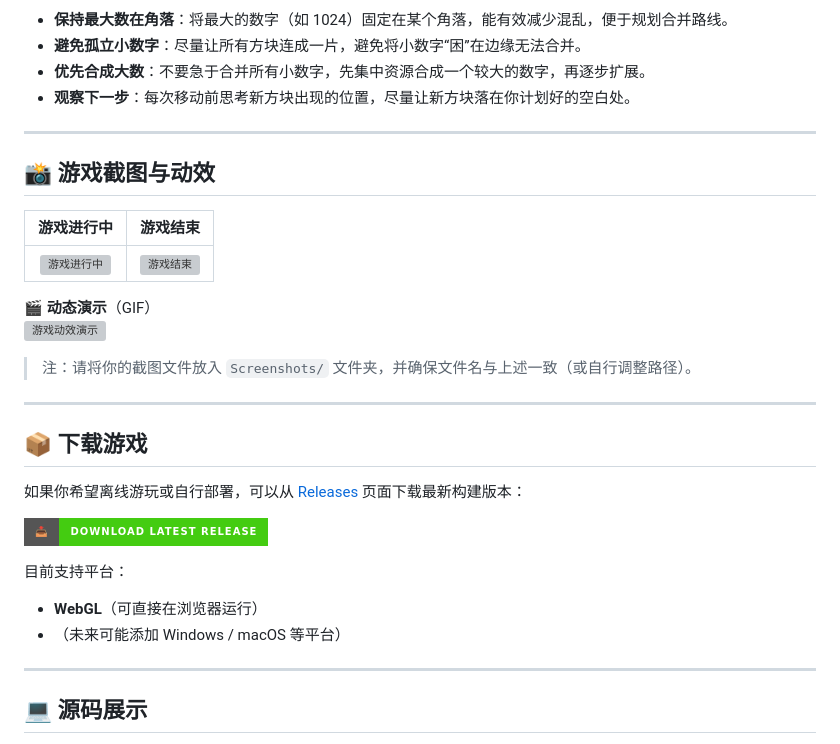
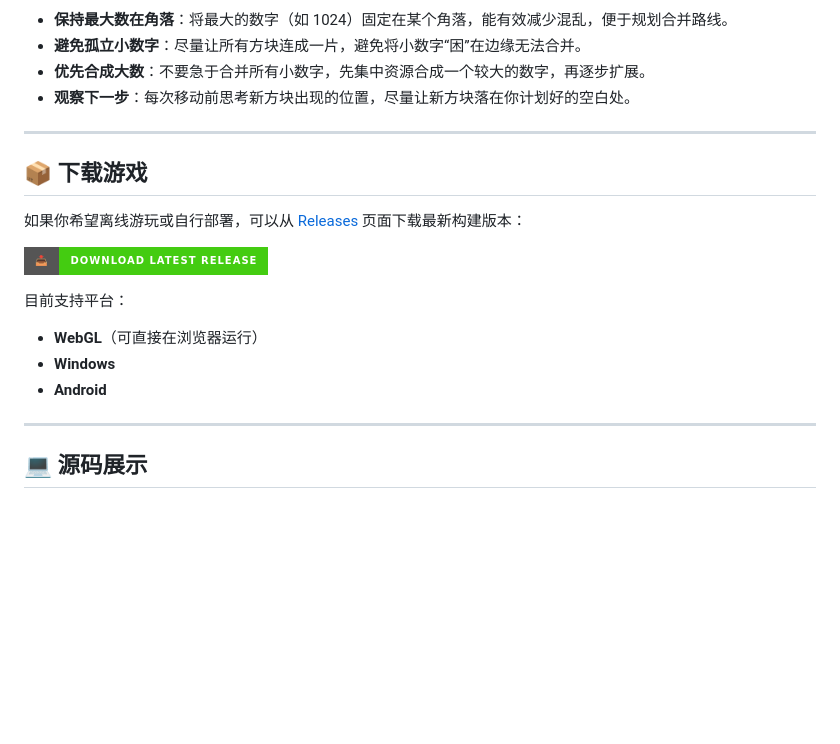
Before and after one commit to 38749162626/2048_WebGame, a Markdown page: README.md, the part around the change. GitHub-like rendering; badges without logos; blank space fills up the shorter version; grey boxes are pictures that could not be loaded.

```diff
--- a/README.md
+++ b/README.md
@@ -50,19 +50,6 @@
 
 ---
 
-## 📸 游戏截图与动效
-
-| 游戏进行中 | 游戏结束 |
-|:---:|:---:|
-| ![游戏进行中](./Screenshots/Screenshot_2026-07-23_025658.png) | ![游戏结束](./Screenshots/Screenshot_2026-07-23_030110.png) |
-
-🎬 **动态演示**（GIF）
-![游戏动效演示](./Screenshots/Recording_2026-07-23_025926.gif)
-
-> 注：请将你的截图文件放入 `Screenshots/` 文件夹，并确保文件名与上述一致（或自行调整路径）。
-
----
-
 ## 📦 下载游戏
 
 如果你希望离线游玩或自行部署，可以从 [Releases](https://github.com/38749162626/2048_WebGame/releases) 页面下载最新构建版本：
@@ -71,7 +58,8 @@
 
 目前支持平台：
 - **WebGL**（可直接在浏览器运行）
-- （未来可能添加 Windows / macOS 等平台）
+- **Windows**
+- **Android**
 
 ---
 
```
